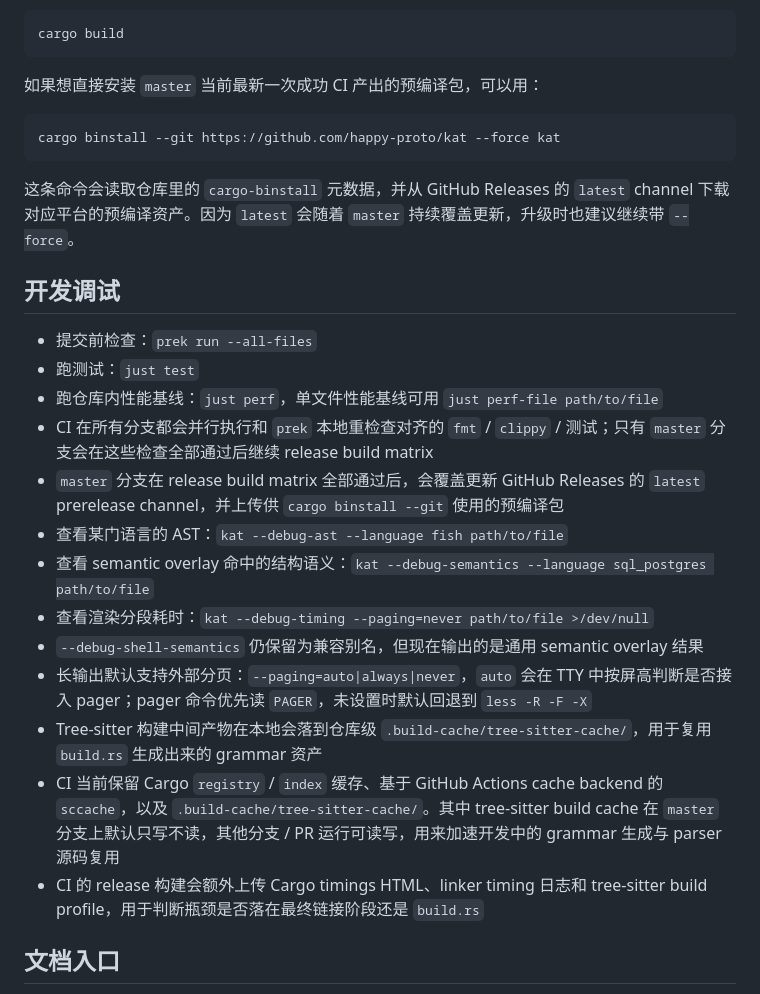
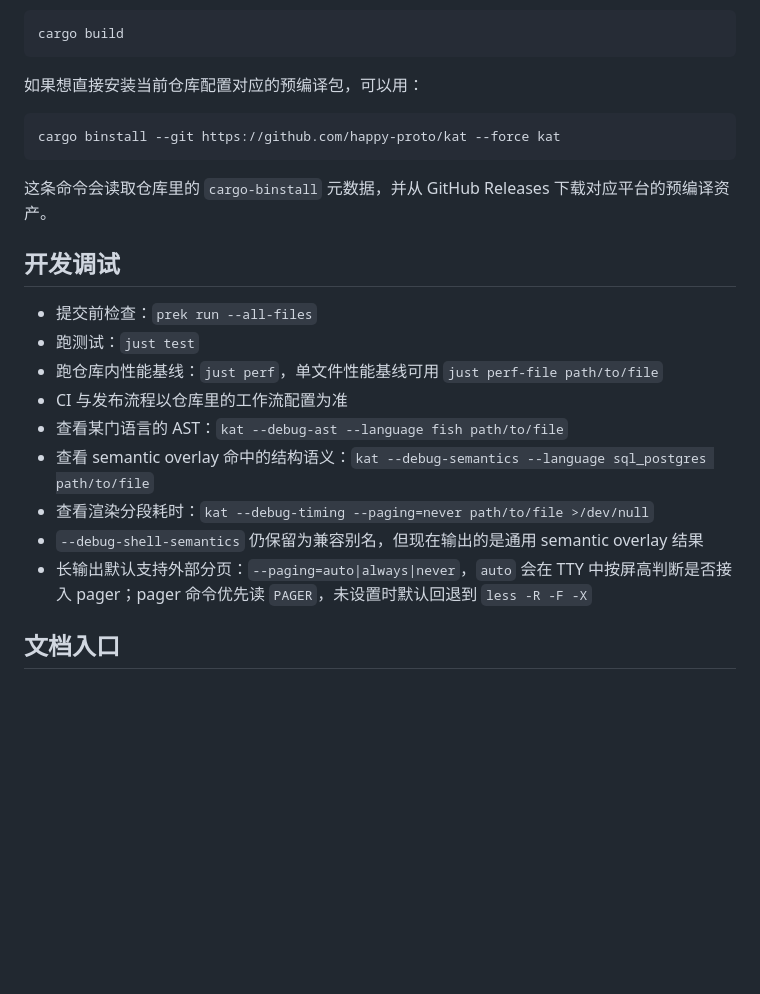
Before and after one commit to happy-proto/kat, a Markdown page: README.md, the part around the change. Rendered like a GitHub page; blank space fills up the shorter version.

Commit message:
docs(readme): reduce workflow detail
Co-authored-by: OpenAI Codex <codex@openai.com>

````diff
--- a/README.md
+++ b/README.md
@@ -70,29 +70,25 @@ echo 'COMPLETE=fish kat | source' >> ~/.config/fish/completions/kat.fish
 cargo build
 ```
 
-如果想直接安装 `master` 当前最新一次成功 CI 产出的预编译包，可以用：
+如果想直接安装当前仓库配置对应的预编译包，可以用：
 
 ```bash
 cargo binstall --git https://github.com/happy-proto/kat --force kat
 ```
 
-这条命令会读取仓库里的 `cargo-binstall` 元数据，并从 GitHub Releases 的 `latest` channel 下载对应平台的预编译资产。因为 `latest` 会随着 `master` 持续覆盖更新，升级时也建议继续带 `--force`。
+这条命令会读取仓库里的 `cargo-binstall` 元数据，并从 GitHub Releases 下载对应平台的预编译资产。
 
 ## 开发调试
 
 - 提交前检查：`prek run --all-files`
 - 跑测试：`just test`
 - 跑仓库内性能基线：`just perf`，单文件性能基线可用 `just perf-file path/to/file`
-- CI 在所有分支都会并行执行和 `prek` 本地重检查对齐的 `fmt` / `clippy` / 测试；只有 `master` 分支会在这些检查全部通过后继续 release build matrix
-- `master` 分支在 release build matrix 全部通过后，会覆盖更新 GitHub Releases 的 `latest` prerelease channel，并上传供 `cargo binstall --git` 使用的预编译包
+- CI 与发布流程以仓库里的工作流配置为准
 - 查看某门语言的 AST：`kat --debug-ast --language fish path/to/file`
 - 查看 semantic overlay 命中的结构语义：`kat --debug-semantics --language sql_postgres path/to/file`
 - 查看渲染分段耗时：`kat --debug-timing --paging=never path/to/file >/dev/null`
 - `--debug-shell-semantics` 仍保留为兼容别名，但现在输出的是通用 semantic overlay 结果
 - 长输出默认支持外部分页：`--paging=auto|always|never`，`auto` 会在 TTY 中按屏高判断是否接入 pager；pager 命令优先读 `PAGER`，未设置时默认回退到 `less -R -F -X`
-- Tree-sitter 构建中间产物在本地会落到仓库级 `.build-cache/tree-sitter-cache/`，用于复用 `build.rs` 生成出来的 grammar 资产
-- CI 当前保留 Cargo `registry` / `index` 缓存、基于 GitHub Actions cache backend 的 `sccache`，以及 `.build-cache/tree-sitter-cache/`。其中 tree-sitter build cache 在 `master` 分支上默认只写不读，其他分支 / PR 运行可读写，用来加速开发中的 grammar 生成与 parser 源码复用
-- CI 的 release 构建会额外上传 Cargo timings HTML、linker timing 日志和 tree-sitter build profile，用于判断瓶颈是否落在最终链接阶段还是 `build.rs`
 
 ## 文档入口
 
````
